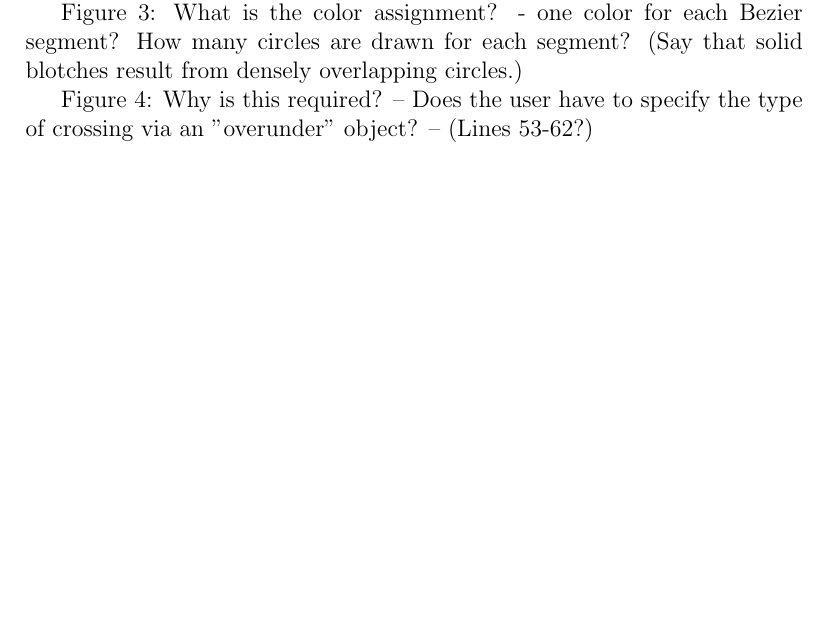
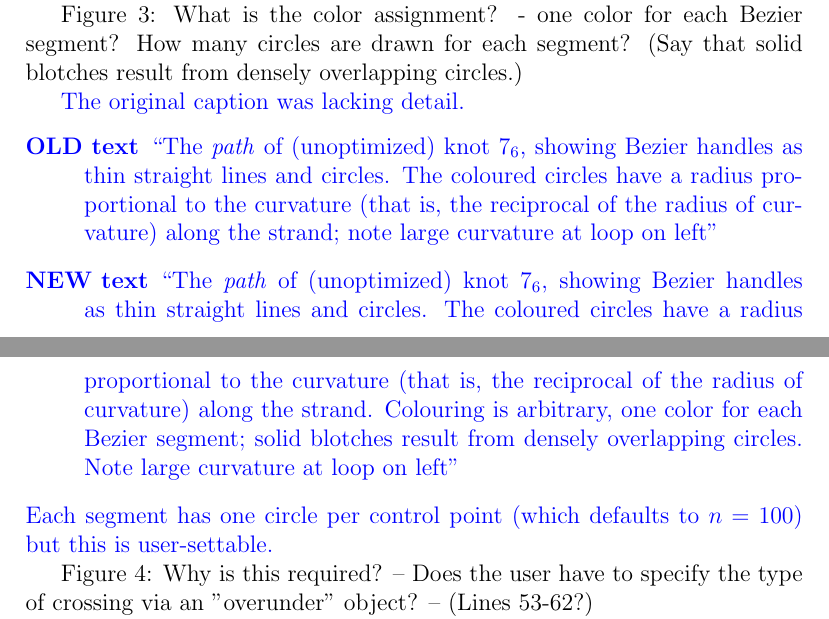
Before and after one commit to RobinHankin/knotR, a LaTeX document (inst/jma_rebuttal.tex): part of page 2 of 5 before the commit and two parts of pages 2 and 3 of 5 after it, the two joined at a grey line, cut so that both start at the same text, the shorter picture padded with empty space. Compiled offline with pdfLaTeX.

Commit message:
fixes issue #27

```diff
--- a/inst/jma_rebuttal.tex
+++ b/inst/jma_rebuttal.tex
@@ -95,6 +95,27 @@ two handle pairs?  (Why the extreme precision with 8 digits?)
 Figure 3: What is the color assignment? - one color for each Bezier
 segment?  How many circles are drawn for each segment?  (Say that
 solid blotches result from densely overlapping circles.)
+
+\textcolor{blue}{The original caption was lacking detail.
+  \begin{description}
+  \item[OLD text] ``The \emph{path} of (unoptimized) knot~$7_6$,
+    showing Bezier handles as thin straight lines and circles.  The
+    coloured circles have a radius proportional to the curvature (that
+    is, the reciprocal of the radius of curvature) along the strand;
+    note large curvature at loop on left"
+  \item[NEW text] ``The \emph{path} of (unoptimized) knot~$7_6$,
+    showing Bezier handles as thin straight lines and circles.  The
+    coloured circles have a radius proportional to the curvature (that
+    is, the reciprocal of the radius of curvature) along the strand.
+    Colouring is arbitrary, one color for each Bezier segment; solid
+    blotches result from densely overlapping circles.  Note large
+    curvature at loop on left"
+  \end{description}
+  Each segment has one circle per control point (which defaults to
+  $n=100$) but this is user-settable.
+}
+
+
 
 Figure 4: Why is this required?  -- Does the user have to specify the
 type of crossing via an "overunder" object?  -- (Lines 53-62?)
```
Also changed, not shown: inst/jma_knot.tex (+5 -3 lines).
